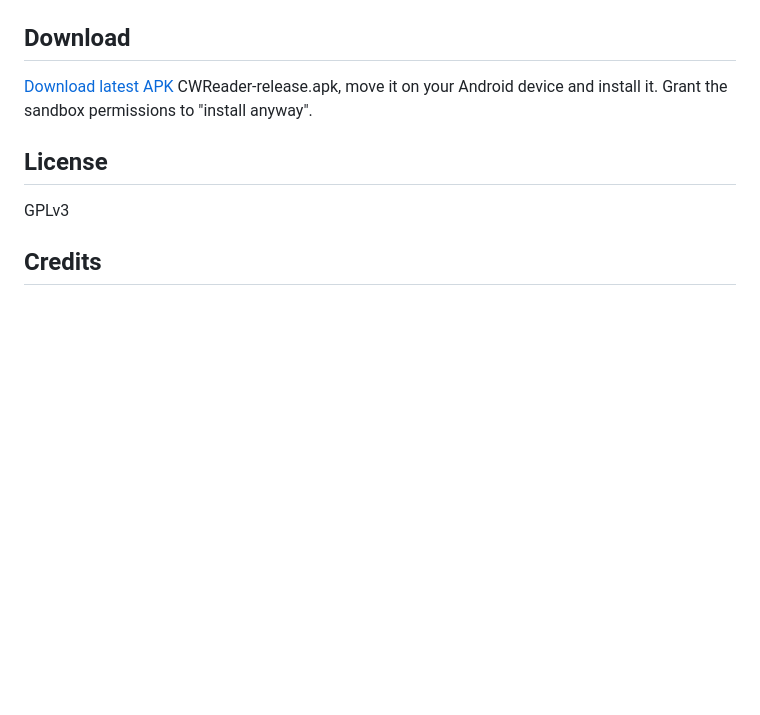
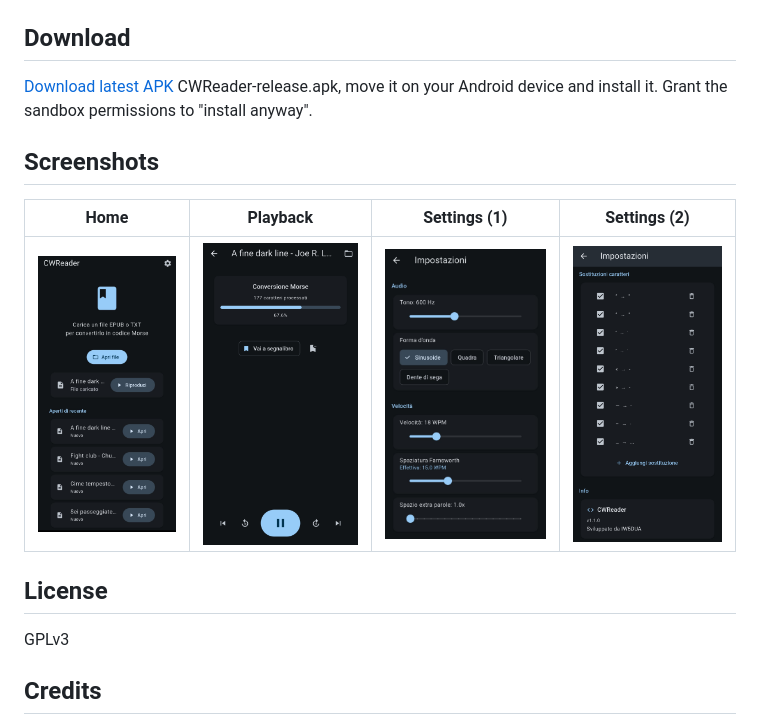
Before and after one commit to Panko74/CWReader, a Markdown page: README.md, the part around the change. Rendered like a GitHub page; pictures changed too: assets/screenshots/01-Open.jpg (added), assets/screenshots/02-Play.jpg (added), assets/screenshots/03-Settings1.jpg (added); blank space fills up the shorter version.

Commit message:
add screenshots section in README and assets declaration

```diff
--- a/README.md
+++ b/README.md
@@ -20,6 +20,12 @@ Read your favorite books as CW (Continuous Wave) Morse code — perfect for ham
 
 [Download latest APK](../../releases/latest) CWReader-release.apk, move it on your Android device and install it. Grant the sandbox permissions to "install anyway".
 
+## Screenshots
+
+| Home | Playback | Settings (1) | Settings (2) |
+|------|----------|--------------|--------------|
+| ![Open](assets/screenshots/01-Open.jpg) | ![Play](assets/screenshots/02-Play.jpg) | ![Settings1](assets/screenshots/03-Settings1.jpg) | ![Settings2](assets/screenshots/04-Settings2.jpg) |
+
 ## License
 
 GPLv3
```
Also changed, not shown: 1 other file.
